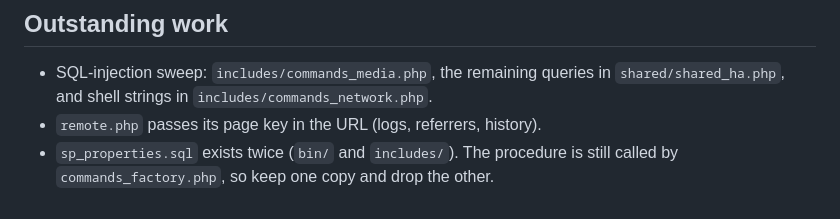
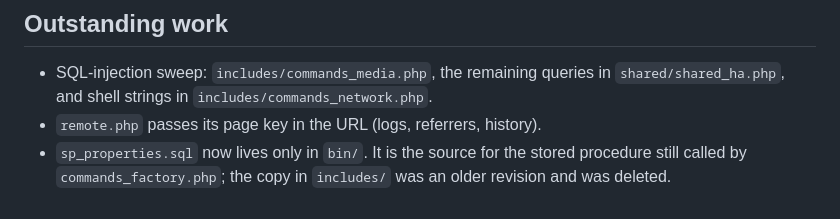
Before and after one commit to paulv888/cronjobs, a Markdown page: AGENTS.md, the part around the change. Rendered like a GitHub page.

Commit message:
AGENTS.md: sp_properties.sql lives in bin only

```diff
--- a/AGENTS.md
+++ b/AGENTS.md
@@ -87,5 +87,6 @@ because this tree has a history of local debris sitting next to real code.
 - SQL-injection sweep: `includes/commands_media.php`, the remaining queries in
   `shared/shared_ha.php`, and shell strings in `includes/commands_network.php`.
 - `remote.php` passes its page key in the URL (logs, referrers, history).
-- `sp_properties.sql` exists twice (`bin/` and `includes/`). The procedure is still
-  called by `commands_factory.php`, so keep one copy and drop the other.
+- `sp_properties.sql` now lives only in `bin/`. It is the source for the stored
+  procedure still called by `commands_factory.php`; the copy in `includes/` was an
+  older revision and was deleted.
```
